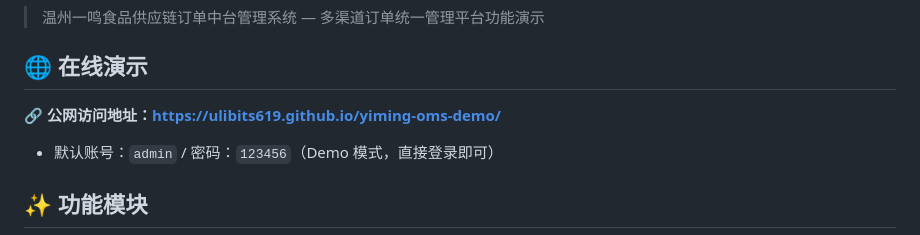
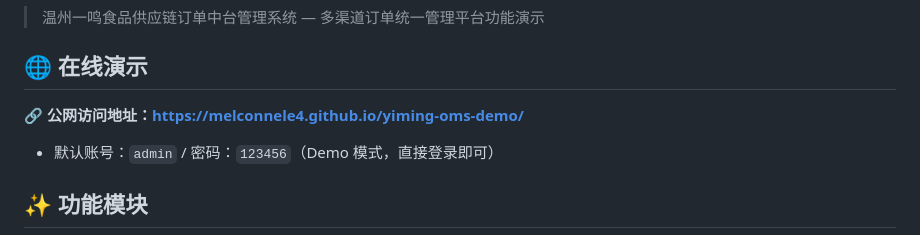
Before and after one commit to melconnele4/yiming-oms-demo, a Markdown page: README.md, the part around the change. Rendered like a GitHub page.

Commit message:
更新公网访问地址

```diff
--- a/README.md
+++ b/README.md
@@ -4,7 +4,7 @@
 
 ## 🌐 在线演示
 
-**🔗 公网访问地址：[https://ulibits619.github.io/yiming-oms-demo/](https://ulibits619.github.io/yiming-oms-demo/)**
+**🔗 公网访问地址：[https://melconnele4.github.io/yiming-oms-demo/](https://melconnele4.github.io/yiming-oms-demo/)**
 
 - 默认账号：`admin` / 密码：`123456`（Demo 模式，直接登录即可）
 
```
